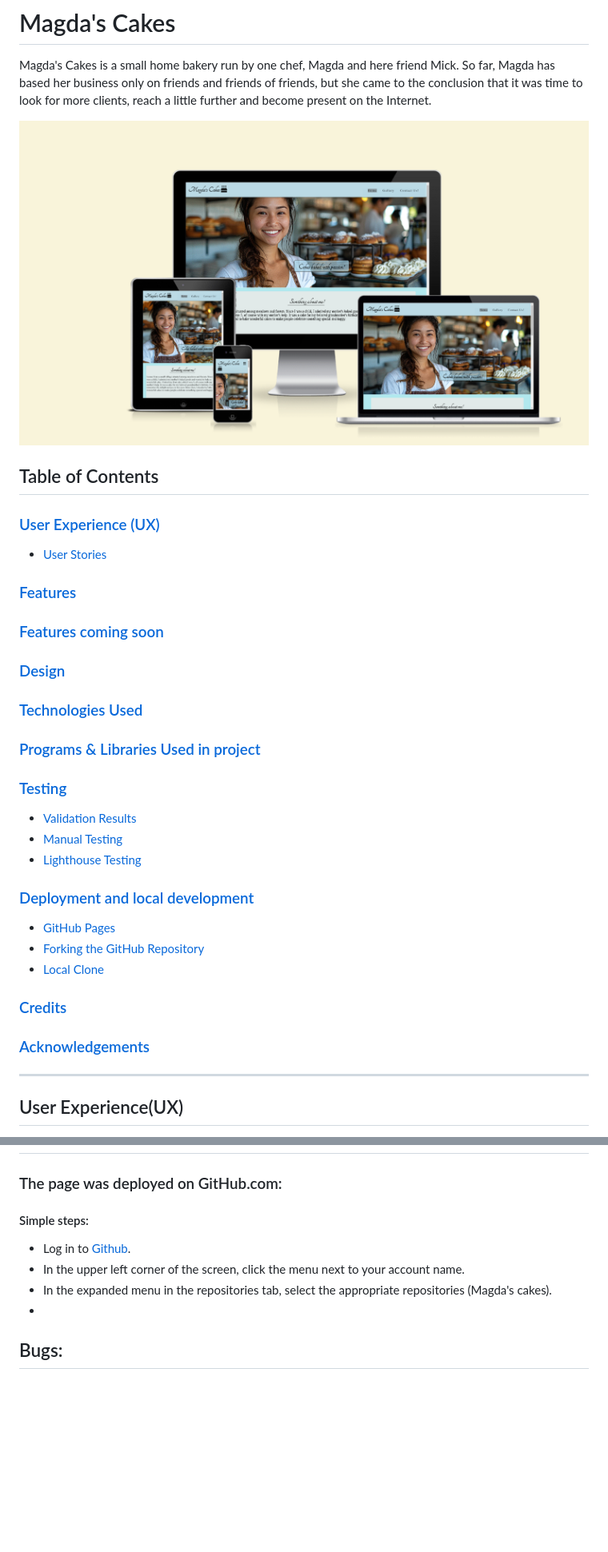
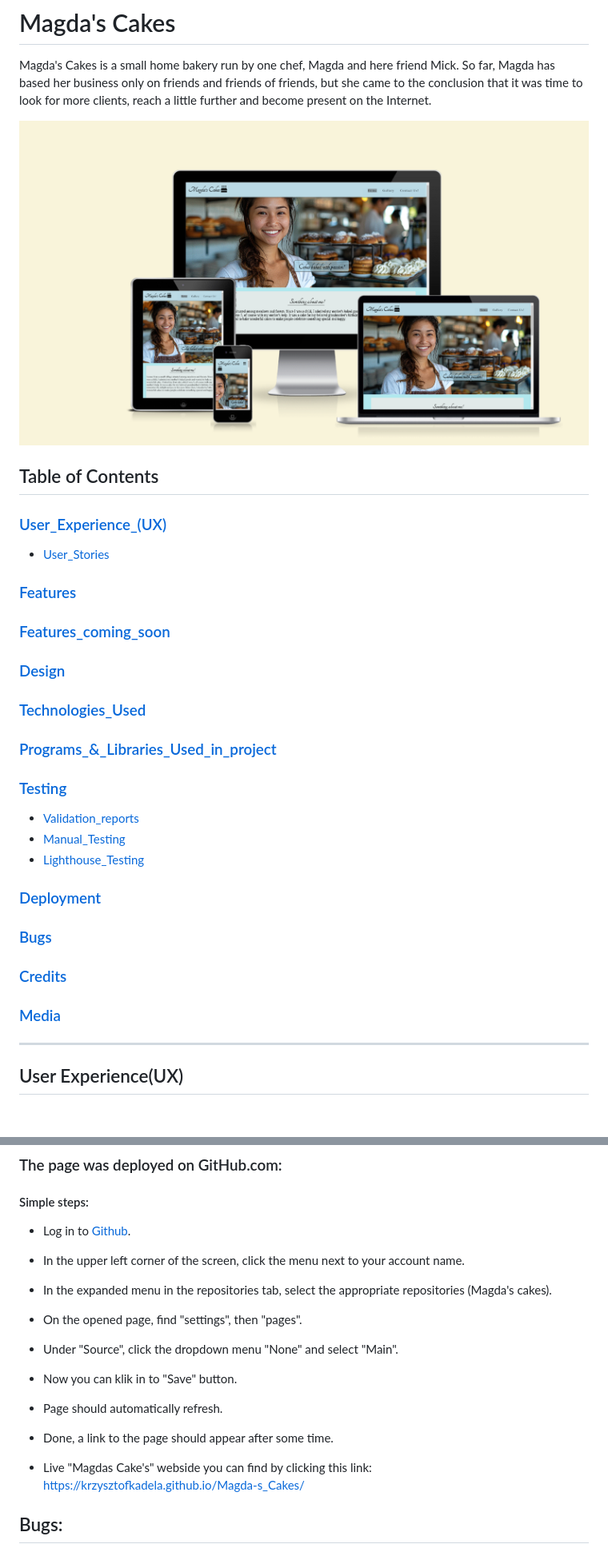
Before and after one commit to krzysztofkadela/Magda-s_Cakes, a Markdown page: README.md, 2 parts joined by grey strips. Shown: that part at 80% size. Drawn GitHub-style; blank space fills up the shorter version.

Commit message:
Feat: Updated last sections in README.md file.

```diff
--- a/README.md
+++ b/README.md
@@ -7,24 +7,22 @@ Magda's Cakes is a small home bakery run by one chef, Magda and here friend Mick
 
 ## Table of Contents
 
-### [User Experience (UX)](#user-experienceux)
-* [User Stories](#user-stories)
+### [User_Experience_(UX)](#user-experienceux)
+* [User_Stories](#user-stories)
 ### [Features](#features-1)
 
-### [Features coming soon](#features-coming-soon)
+### [Features_coming_soon](#features-coming-soon)
 ### [Design](#design-1)
-### [Technologies Used](#technologies-used-1)
-### [Programs & Libraries Used in project](#programs--libraries-used-in-project-1)
+### [Technologies_Used](#technologies-used-1)
+### [Programs_&_Libraries_Used_in_project](#programs--libraries-used-in-project-1)
 ### [Testing](#testing-1)
-* [Validation Results](#validation-results)
-* [Manual Testing](#manual-testing)
-* [Lighthouse Testing](#lighthouse-testing)
-### [Deployment and local development](#deployment-and-local-development-1)
-* [GitHub Pages](#github-pages)
-* [Forking the GitHub Repository](#forking-the-github-repository)
-* [Local Clone](#local-clone)
+* [Validation_reports](#validation-results)
+* [Manual_Testing](#manual-testing)
+* [Lighthouse_Testing](#lighthouse-testing)
+### [Deployment](#deployment-1)
+### [Bugs](#bugs-1)
 ### [Credits](#credits-1)
-### [Acknowledgements](#acknowledgements-1)
+### [Media](#media-1)
 ---
 
 
@@ -278,10 +276,14 @@ The W3C Markup Validator and W3C CSS Validator services were used to validate ev
    * Log in to [Github](https://github.com/).
    * In the upper left corner of the screen, click the menu next to your account name.
    * In the expanded menu in the repositories tab, select the appropriate repositories (Magda's cakes).
-   *
+   * On the opened page, find "settings", then "pages".
+   * Under "Source", click the dropdown menu "None" and select "Main".
+   * Now you can klik in to "Save" button.
+   * Page should automatically refresh.
+   * Done, a link to the page should appear after some time.
 
-
-
+   * Live "Magdas Cake's" webside you can find by clicking this link:
+     https://krzysztofkadela.github.io/Magda-s_Cakes/
 
 
 ## Bugs:
```
Also changed, not shown: other parts of README.md (+10 -4 lines).
